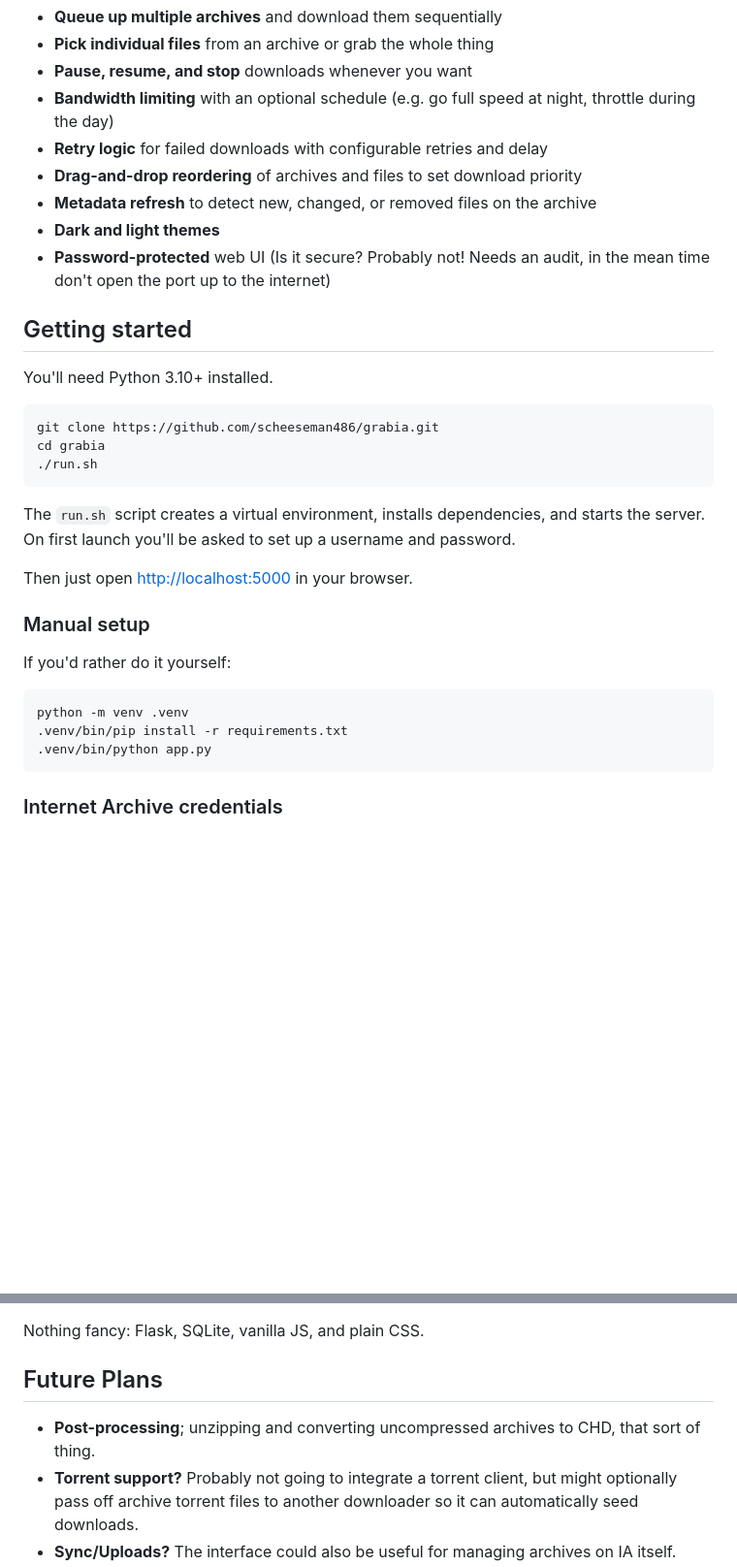
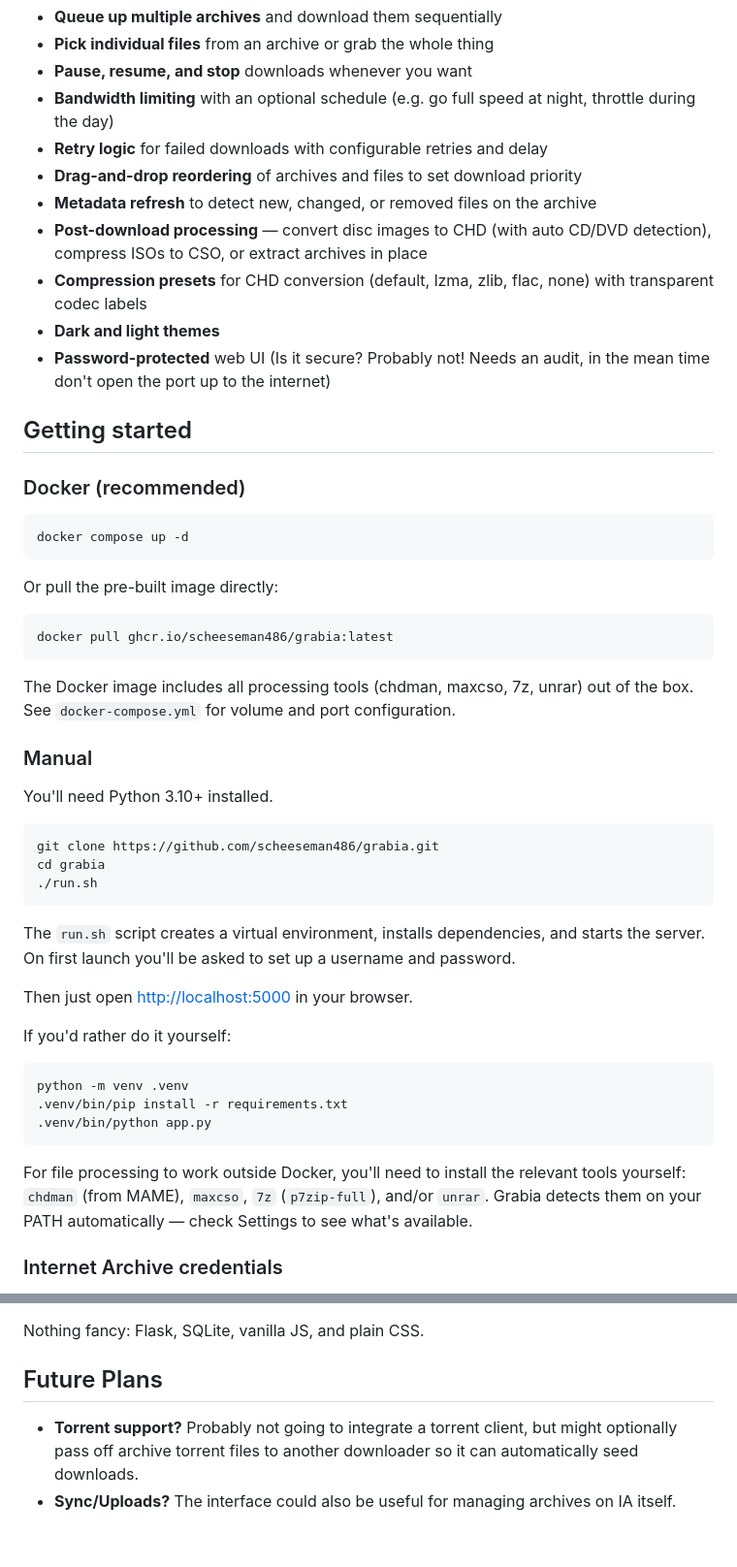
Before and after one commit to scheeseman486/grabia, a Markdown page: README.md, 2 parts joined by grey strips. Shown at 97% size. Rendered like a GitHub page; blank space fills up the shorter version.

Commit message:
Update README with processing features and Docker setup
Co-Authored-By: Claude Opus 4.6 <noreply@anthropic.com>

````diff
--- a/README.md
+++ b/README.md
@@ -25,10 +25,28 @@ Grab**ia** is a lightweight, browser-based download manager specifically for Int
 - **Retry logic** for failed downloads with configurable retries and delay
 - **Drag-and-drop reordering** of archives and files to set download priority
 - **Metadata refresh** to detect new, changed, or removed files on the archive
+- **Post-download processing** — convert disc images to CHD (with auto CD/DVD detection), compress ISOs to CSO, or extract archives in place
+- **Compression presets** for CHD conversion (default, lzma, zlib, flac, none) with transparent codec labels
 - **Dark and light themes**
 - **Password-protected** web UI (Is it secure? Probably not! Needs an audit, in the mean time don't open the port up to the internet)
 
 ## Getting started
+
+### Docker (recommended)
+
+```bash
+docker compose up -d
+```
+
+Or pull the pre-built image directly:
+
+```bash
+docker pull ghcr.io/scheeseman486/grabia:latest
+```
+
+The Docker image includes all processing tools (chdman, maxcso, 7z, unrar) out of the box. See `docker-compose.yml` for volume and port configuration.
+
+### Manual
 
 You'll need Python 3.10+ installed.
 
@@ -42,8 +60,6 @@ The `run.sh` script creates a virtual environment, installs dependencies, and st
 
 Then just open [http://localhost:5000](http://localhost:5000) in your browser.
 
-### Manual setup
-
 If you'd rather do it yourself:
 
 ```bash
@@ -51,6 +67,8 @@ python -m venv .venv
 .venv/bin/pip install -r requirements.txt
 .venv/bin/python app.py
 ```
+
+For file processing to work outside Docker, you'll need to install the relevant tools yourself: `chdman` (from MAME), `maxcso`, `7z` (`p7zip-full`), and/or `unrar`. Grabia detects them on your PATH automatically — check Settings to see what's available.
 
 ### Internet Archive credentials
 
@@ -74,7 +92,6 @@ Nothing fancy: Flask, SQLite, vanilla JS, and plain CSS.
 
 ## Future Plans
 
-- **Post-processing**; unzipping and converting uncompressed archives to CHD, that sort of thing.
 - **Torrent support?** Probably not going to integrate a torrent client, but might optionally pass off archive torrent files to another downloader so it can automatically seed downloads.
 - **Sync/Uploads?** The interface could also be useful for managing archives on IA itself.
 
````
